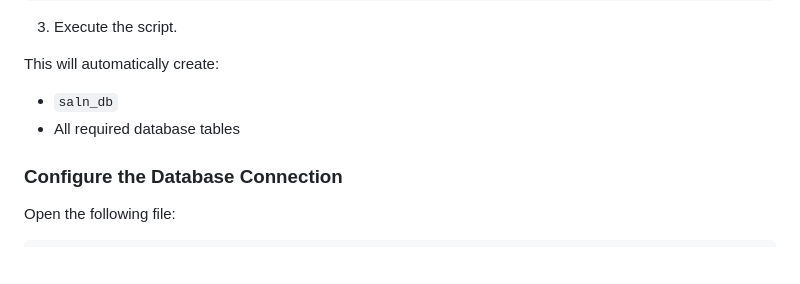
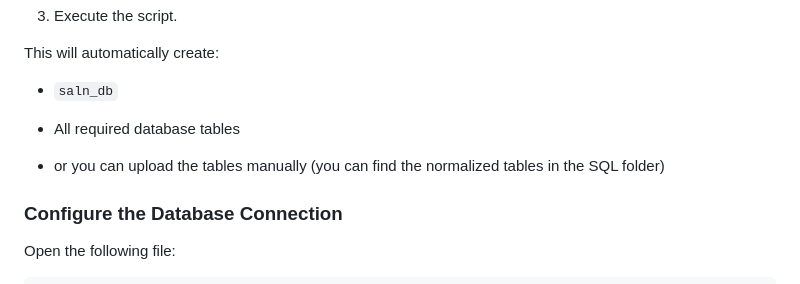
Before and after one commit to mrtnriel/SALN-System, a Markdown page: README.md, the part around the change. Drawn GitHub-style; blank space fills up the shorter version.

Commit message:
Update README with manual table upload instructions
Added note about manual table upload option.

```diff
--- a/README.md
+++ b/README.md
@@ -88,6 +88,8 @@ This will automatically create:
 
 - `saln_db`
 - All required database tables
+
+- or you can upload the tables manually (you can find the normalized tables in the SQL folder)
 
 ### Configure the Database Connection
 
```
